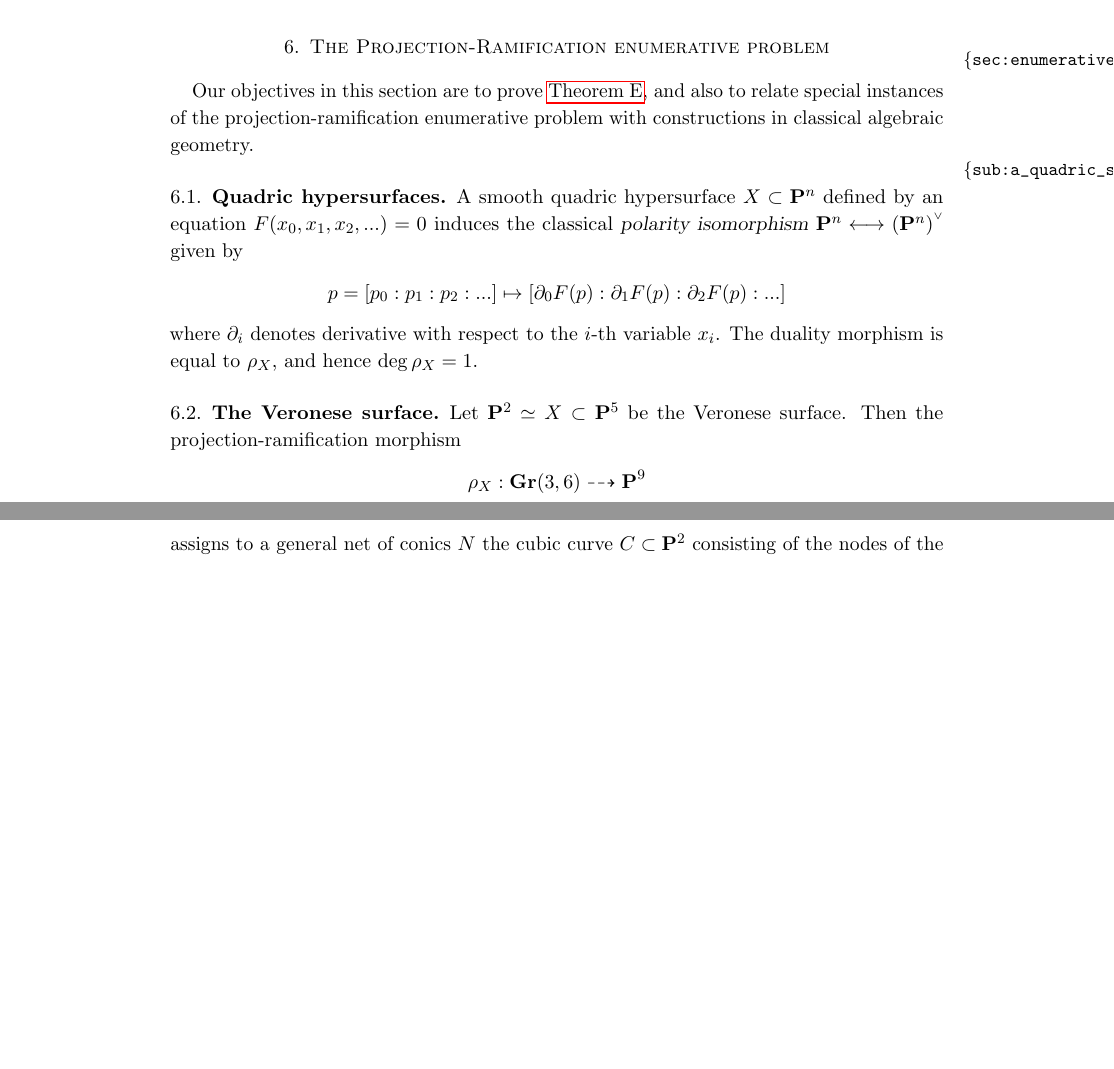
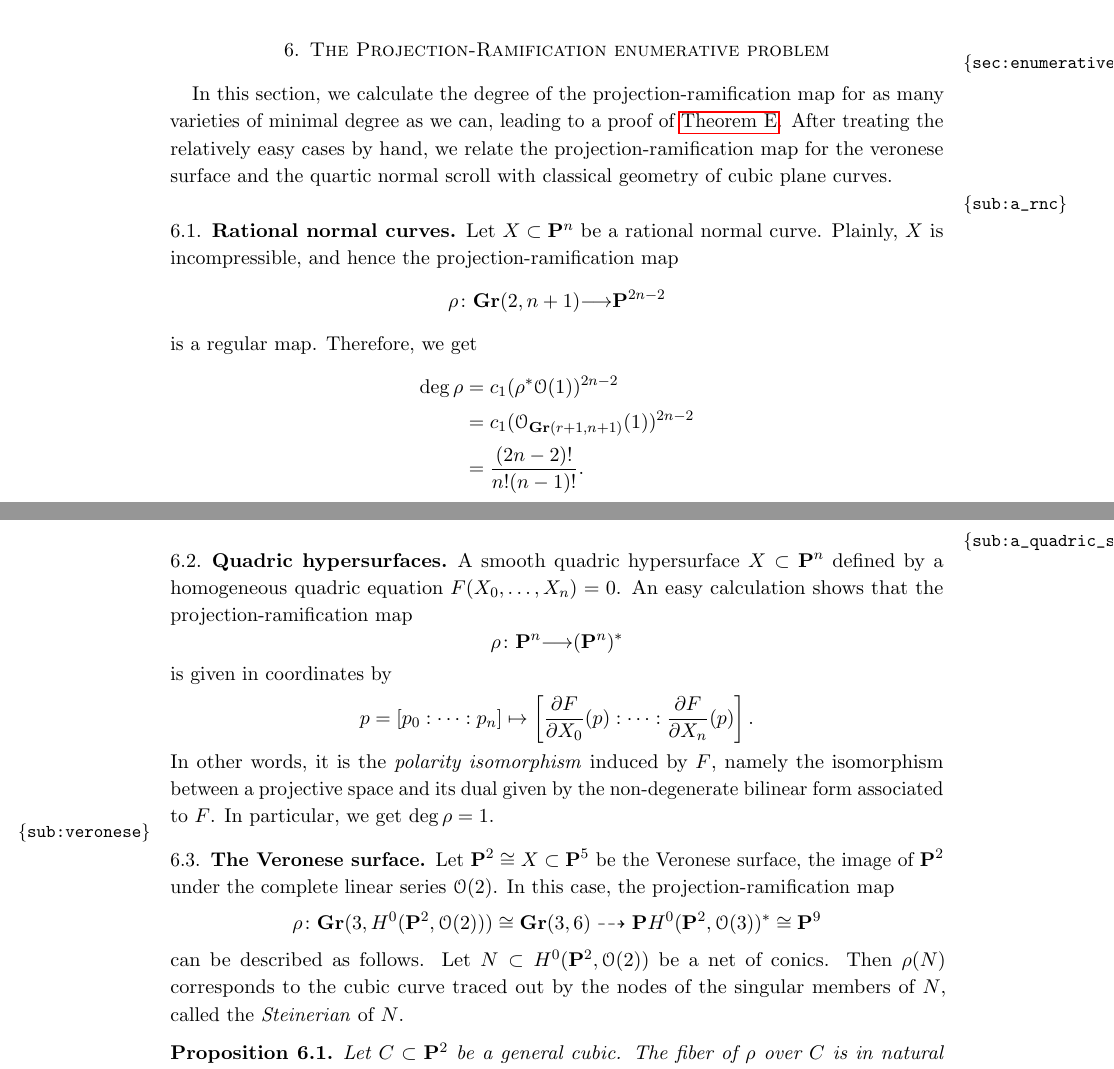
Before and after one commit to deopurkar/ProjectionAndRamification, a LaTeX paper (ProjectionandRamificationEDIT.tex): two parts of pages 37 and 38 of 50 before the commit and two parts of pages 37 and 38 of 51 after it, joined at a grey line, cut so that both start at the same text, the shorter picture padded with empty space. Compiled offline with pdfLaTeX.

Commit message:
Wrote Steinerian, Cayleyan, and Discriminant definitions.

```diff
--- a/ProjectionandRamificationEDIT.tex
+++ b/ProjectionandRamificationEDIT.tex
@@ -1662,25 +1662,44 @@ We now have all the tools to prove \autoref{thm:rationalnormalscrolls}
 
 \section{The Projection-Ramification enumerative problem} % (fold)
 \label{sec:enumerativeproblems}
-
-Our objectives in this section are to prove \autoref{Thm:Examples}, and also to relate special instances of the projection-ramification enumerative problem with constructions in classical algebraic geometry.
-
+In this section, we calculate the degree of the projection-ramification map for as many varieties of minimal degree as we can, leading to a proof of \autoref{Thm:Examples}.
+After treating the relatively easy cases by hand, we relate the projection-ramification map for the veronese surface and the quartic normal scroll with classical geometry of cubic plane curves.
+
+\subsection{Rational normal curves}
+\label{sub:a_rnc}
+Let $X \subset \P^n$ be a rational normal curve.
+Plainly, $X$ is incompressible, and hence the projection-ramification map
+\[ \rho \from \Gr(2, n+1) \to \P^{2n-2}\]
+is a regular map.
+Therefore, we get
+\begin{align*}
+  \deg \rho &= c_1(\rho^* \O(1))^{2n-2}\\
+            &= c_1(\O_{\Gr(r+1, n+1)}(1))^{2n-2} \\
+            &= \frac{(2n-2)!}{n!(n-1)!}.
+\end{align*}
 
 \subsection{Quadric hypersurfaces} % (fold)
 \label{sub:a_quadric_surface}
-A smooth quadric hypersurface $X \subset \P^{n}$ defined by an equation $F(x_{0},x_{1},x_{2}, ...) = 0$ induces the classical {\sl polarity isomorphism} $\P^{n} \longleftrightarrow (\P^{n})^{\smvee}$ given by
+A smooth quadric hypersurface $X \subset \P^{n}$ defined by a homogeneous quadric equation $F(X_{0},\dots,X_n) = 0$.
+An easy calculation shows that the projection-ramification map
+\[ \rho \from \P^n \to (\P^n)^*\]
+is given in coordinates by
+\[ p = [p_0: \dots:p_n] \mapsto \left[ \frac{\partial F}{\partial X_0}(p): \dots: \frac{\partial F}{\partial X_n}(p) \right].\]
+In other words, it is the \emph{polarity isomorphism} induced by $F$, namely the isomorphism between a projective space and its dual given by the non-degenerate bilinear form associated to $F$.
+In particular, we get $\deg \rho = 1$.
+
+\subsection{The Veronese surface} % (fold)
+\label{sub:veronese}
+Let $\P^{2} \cong X \subset \P^{5}$ be the Veronese surface, the image of $\P^2$ under the complete linear series $\O(2)$.
+In this case, the projection-ramification map
 \begin{align*}
-  p = [p_{0}:p_{1}:p_{2}: ...] \mapsto [\partial_{0}F(p):\partial_{1}F(p):\partial_{2}F(p): ...]
+  \rho \from  \Gr(3,H^0(\P^2, \O(2))) \cong \Gr(3, 6) \dashrightarrow \P H^0(\P^2, \O(3))^* \cong \P^9
 \end{align*}
-where $\partial_{i}$ denotes derivative with respect to the $i$-th variable $x_{i}$. The duality morphism is equal to $\rho_{X}$, and hence $\deg \rho_{X} = 1$.
-
-
-% subsection a_quadric_surface (end)
-
-\subsection{The Veronese surface} % (fold)
-
-Let $\P^{2} \simeq X \subset \P^{5}$ be the Veronese surface. Then the projection-ramification morphism
-\begin{align*}
-  \rho_{X}: \Gr(3,6) \dashrightarrow \P^{9}
-\end{align*}
-assigns to a general net of conics $N$ the cubic curve $C \subset \P^{2}$ consisting of the nodes of the singular members of $N$.  We will outline the classical algebraic geometry (the relationship between cubic curves and their Hessians) underlying the claim that the degree of $\rho_{X}$ is $3$.
+can be described as follows.
+Let $N \subset H^0(\P^2, \O(2))$ be a net of conics.
+Then $\rho(N)$ corresponds to the cubic curve traced out by the nodes of the singular members of $N$, called the \emph{Steinerian} of $N$.
+\begin{proposition}
+  Let $C \subset \P^2$ be a general cubic.
+  The fiber of $\rho$ over $C$ is in natural bijection with the set of non-trivial $2$-torsion line bundles on $C$.
+  In particular, we have $\deg \rho = 3$.
+\end{proposition}
```
Also changed, not shown: ProjectionandRamificationEDIT.pdf, ProjectionandRamificationEDIT.tex (49 more changed lines).
